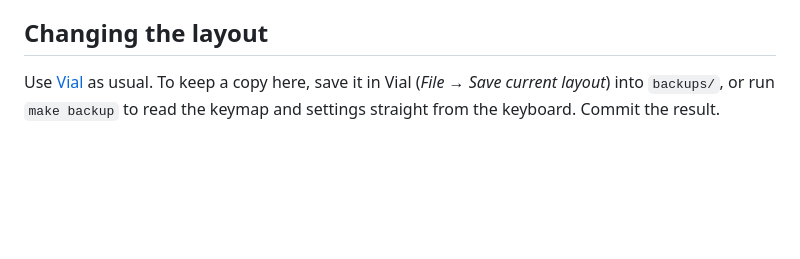
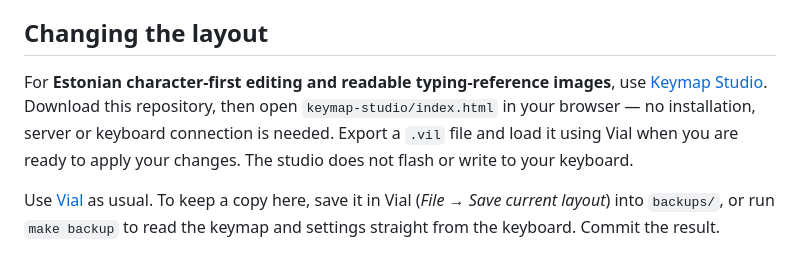
Before and after one commit to fwhskr/kyria-v4-setup, a Markdown page: README.md, the part around the change. GitHub-like rendering; blank space fills up the shorter version.

Commit message:
docs: describe parallel delivery and browser editor entry point

```diff
--- a/README.md
+++ b/README.md
@@ -69,6 +69,12 @@ is needed. Up to 9 letters show full size, up to 12 in smaller text.
 
 ## Changing the layout
 
+For **Estonian character-first editing and readable typing-reference images**, use
+[Keymap Studio](keymap-studio/README.md). Download this repository, then open
+`keymap-studio/index.html` in your browser — no installation, server or keyboard
+connection is needed. Export a `.vil` file and load it using Vial when you are
+ready to apply your changes. The studio does not flash or write to your keyboard.
+
 Use [Vial](https://get.vial.today/) as usual. To keep a copy here, save it in
 Vial (*File → Save current layout*) into `backups/`, or run `make backup` to
 read the keymap and settings straight from the keyboard. Commit the result.
```
Also changed, not shown: docs/plan/delivery-plan.md (added, +21 -0 lines).
